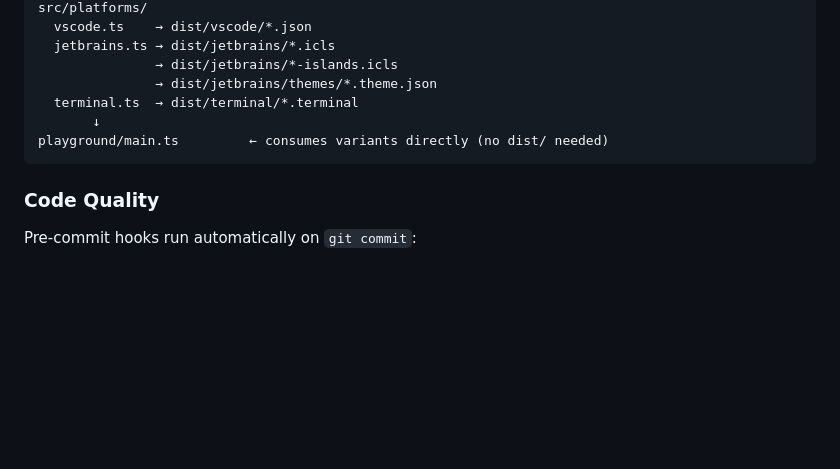
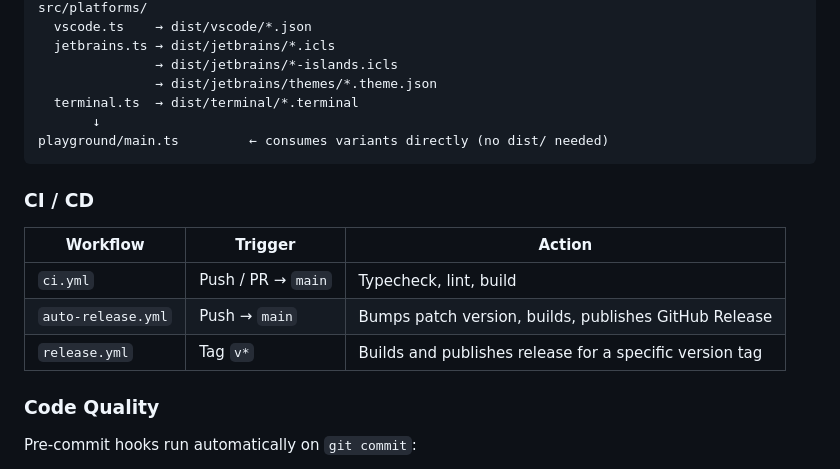
Before and after one commit to hlucas13/EquinoxTheme, a Markdown page: README.md, the part around the change. Rendered like a GitHub page; blank space fills up the shorter version.

Commit message:
docs: add CI/CD workflows table to README

````diff
--- a/README.md
+++ b/README.md
@@ -186,6 +186,14 @@ src/platforms/
 playground/main.ts         ← consumes variants directly (no dist/ needed)
 ```
 
+### CI / CD
+
+| Workflow           | Trigger            | Action                                                  |
+| ------------------ | ------------------ | ------------------------------------------------------- |
+| `ci.yml`           | Push / PR → `main` | Typecheck, lint, build                                  |
+| `auto-release.yml` | Push → `main`      | Bumps patch version, builds, publishes GitHub Release   |
+| `release.yml`      | Tag `v*`           | Builds and publishes release for a specific version tag |
+
 ### Code Quality
 
 Pre-commit hooks run automatically on `git commit`:
````
